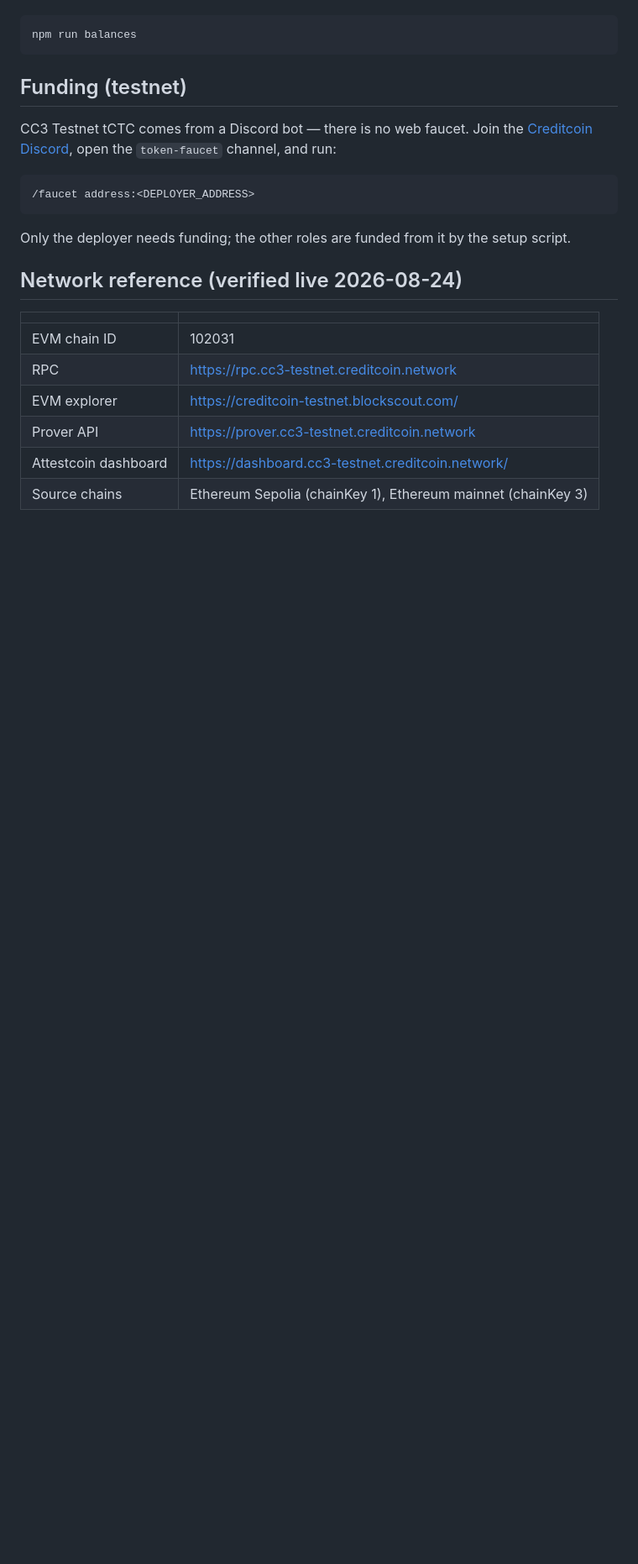
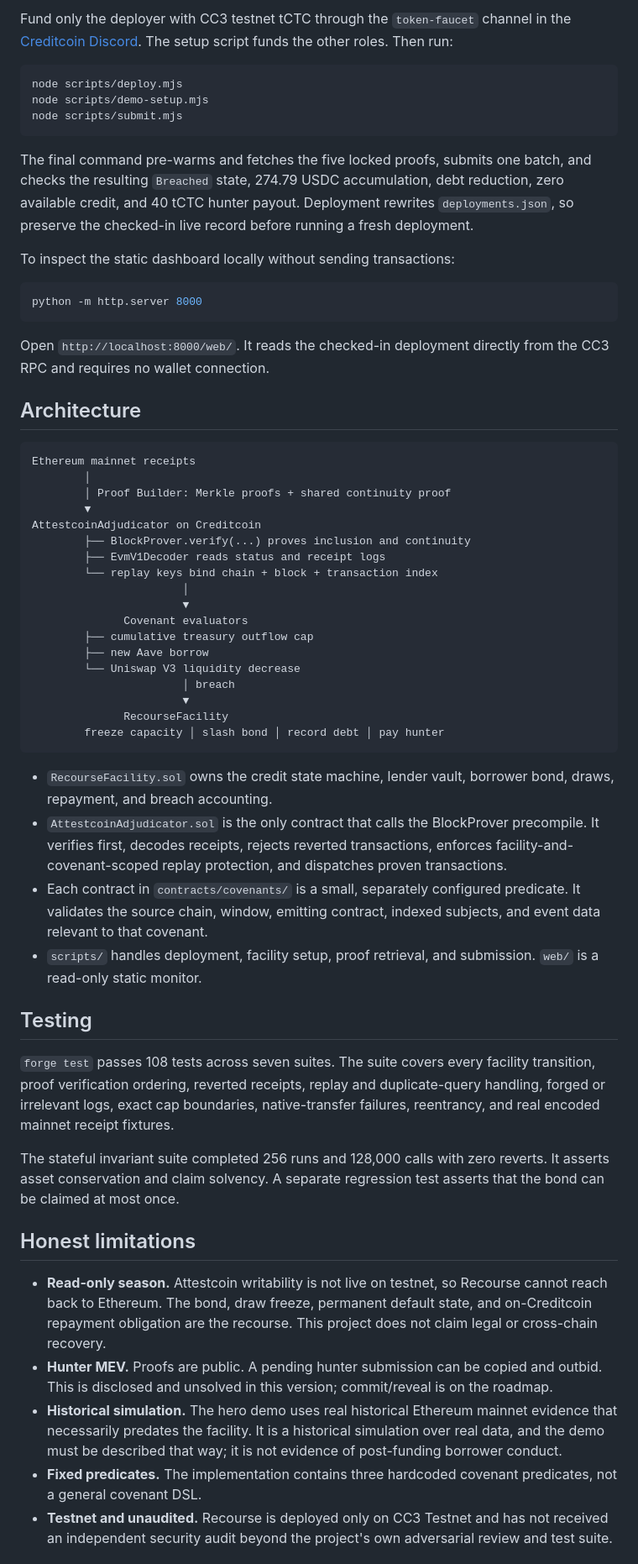
Before and after one commit to Ridwannurudeen/recourse, a Markdown page: README.md, the part around one of its changes. Shown at 84% size. Rendered like a GitHub page; blank space fills up the shorter version.

Commit message:
docs: attestcoin integration summary and submission readme

````diff
--- a/README.md
+++ b/README.md
@@ -68,28 +65,60 @@ Check balances on CC3 Testnet:
+Fund only the deployer with CC3 testnet tCTC through the `token-faucet` channel in the [Creditcoin Discord](https://discord.gg/creditcoin). The setup script funds the other roles. Then run:
 
 ```bash
-npm run balances
+node scripts/deploy.mjs
+node scripts/demo-setup.mjs
+node scripts/submit.mjs
 ```
 
-## Funding (testnet)
+The final command pre-warms and fetches the five locked proofs, submits one batch, and checks the resulting `Breached` state, 274.79 USDC accumulation, debt reduction, zero available credit, and 40 tCTC hunter payout. Deployment rewrites `deployments.json`, so preserve the checked-in live record before running a fresh deployment.
 
-CC3 Testnet tCTC comes from a Discord bot — there is no web faucet. Join the
-[Creditcoin Discord](https://discord.gg/creditcoin), open the `token-faucet`
-channel, and run:
+To inspect the static dashboard locally without sending transactions:
 
-```
-/faucet address:<DEPLOYER_ADDRESS>
+```bash
+python -m http.server 8000
 ```
 
-Only the deployer needs funding; the other roles are funded from it by the setup
-script.
+Open `http://localhost:8000/web/`. It reads the checked-in deployment directly from the CC3 RPC and requires no wallet connection.
 
-## Network reference (verified live 2026-08-24)
+## Architecture
 
-| | |
-| --- | --- |
-| EVM chain ID | 102031 |
-| RPC | https://rpc.cc3-testnet.creditcoin.network |
-| EVM explorer | https://creditcoin-testnet.blockscout.com/ |
-| Prover API | https://prover.cc3-testnet.creditcoin.network |
-| Attestcoin dashboard | https://dashboard.cc3-testnet.creditcoin.network/ |
-| Source chains | Ethereum Sepolia (chainKey 1), Ethereum mainnet (chainKey 3) |
+```text
+Ethereum mainnet receipts
+        │
+        │ Proof Builder: Merkle proofs + shared continuity proof
+        ▼
+AttestcoinAdjudicator on Creditcoin
+        ├── BlockProver.verify(...) proves inclusion and continuity
+        ├── EvmV1Decoder reads status and receipt logs
+        └── replay keys bind chain + block + transaction index
+                       │
+                       ▼
+              Covenant evaluators
+        ├── cumulative treasury outflow cap
+        ├── new Aave borrow
+        └── Uniswap V3 liquidity decrease
+                       │ breach
+                       ▼
+              RecourseFacility
+        freeze capacity │ slash bond │ record debt │ pay hunter
+```
+
+- `RecourseFacility.sol` owns the credit state machine, lender vault, borrower bond, draws, repayment, and breach accounting.
+- `AttestcoinAdjudicator.sol` is the only contract that calls the BlockProver precompile. It verifies first, decodes receipts, rejects reverted transactions, enforces facility-and-covenant-scoped replay protection, and dispatches proven transactions.
+- Each contract in `contracts/covenants/` is a small, separately configured predicate. It validates the source chain, window, emitting contract, indexed subjects, and event data relevant to that covenant.
+- `scripts/` handles deployment, facility setup, proof retrieval, and submission. `web/` is a read-only static monitor.
+
+## Testing
+
+`forge test` passes 108 tests across seven suites. The suite covers every facility transition, proof verification ordering, reverted receipts, replay and duplicate-query handling, forged or irrelevant logs, exact cap boundaries, native-transfer failures, reentrancy, and real encoded mainnet receipt fixtures.
+
+The stateful invariant suite completed 256 runs and 128,000 calls with zero reverts. It asserts asset conservation and claim solvency. A separate regression test asserts that the bond can be claimed at most once.
+
+## Honest limitations
+
+- **Read-only season.** Attestcoin writability is not live on testnet, so Recourse cannot reach back to Ethereum. The bond, draw freeze, permanent default state, and on-Creditcoin repayment obligation are the recourse. This project does not claim legal or cross-chain recovery.
+- **Hunter MEV.** Proofs are public. A pending hunter submission can be copied and outbid. This is disclosed and unsolved in this version; commit/reveal is on the roadmap.
+- **Historical simulation.** The hero demo uses real historical Ethereum mainnet evidence that necessarily predates the facility. It is a historical simulation over real data, and the demo must be described that way; it is not evidence of post-funding borrower conduct.
+- **Fixed predicates.** The implementation contains three hardcoded covenant predicates, not a general covenant DSL.
+- **Testnet and unaudited.** Recourse is deployed only on CC3 Testnet and has not received an independent security audit beyond the project's own adversarial review and test suite.
+
````
Also changed, not shown: other parts of README.md (+61 -60 lines), docs/attestcoin-integration.md (added, +119 -0 lines).
